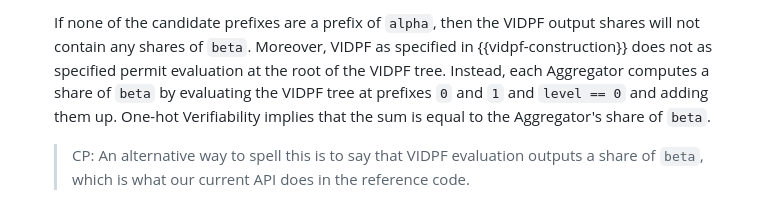
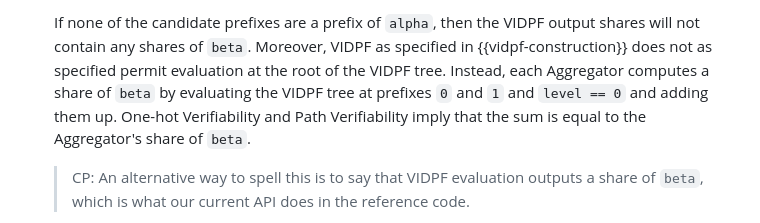
Before and after one commit to jimouris/draft-mouris-cfrg-mastic, a Markdown page: draft-mouris-cfrg-mastic.md, the part around the change. Rendered like a GitHub page.

Commit message:
Revert "Path Verifiability is irrelevant to beta retrieval"
This reverts commit 1e7485108927be0f063692ca6c101f9bc2d29a14.

```diff
--- a/draft-mouris-cfrg-mastic.md
+++ b/draft-mouris-cfrg-mastic.md
@@ -399,8 +399,9 @@ Mastic uses a combination of techniques to certify the validity of this output.
    as specified in {{vidpf-construction}} does not as specified permit
    evaluation at the root of the VIDPF tree. Instead, each Aggregator
    computes a share of `beta` by evaluating the VIDPF tree at prefixes `0`
-   and `1` and `level == 0` and adding them up. One-hot Verifiability implies
-   that the sum is equal to the Aggregator's share of `beta`.
+   and `1` and `level == 0` and adding them up. One-hot Verifiability and
+   Path Verifiability imply that the sum is equal to the Aggregator's share
+   of `beta`.
 
    > CP: An alternative way to spell this is to say that VIDPF evaluation
    > outputs a share of `beta`, which is what our current API does in the
```
